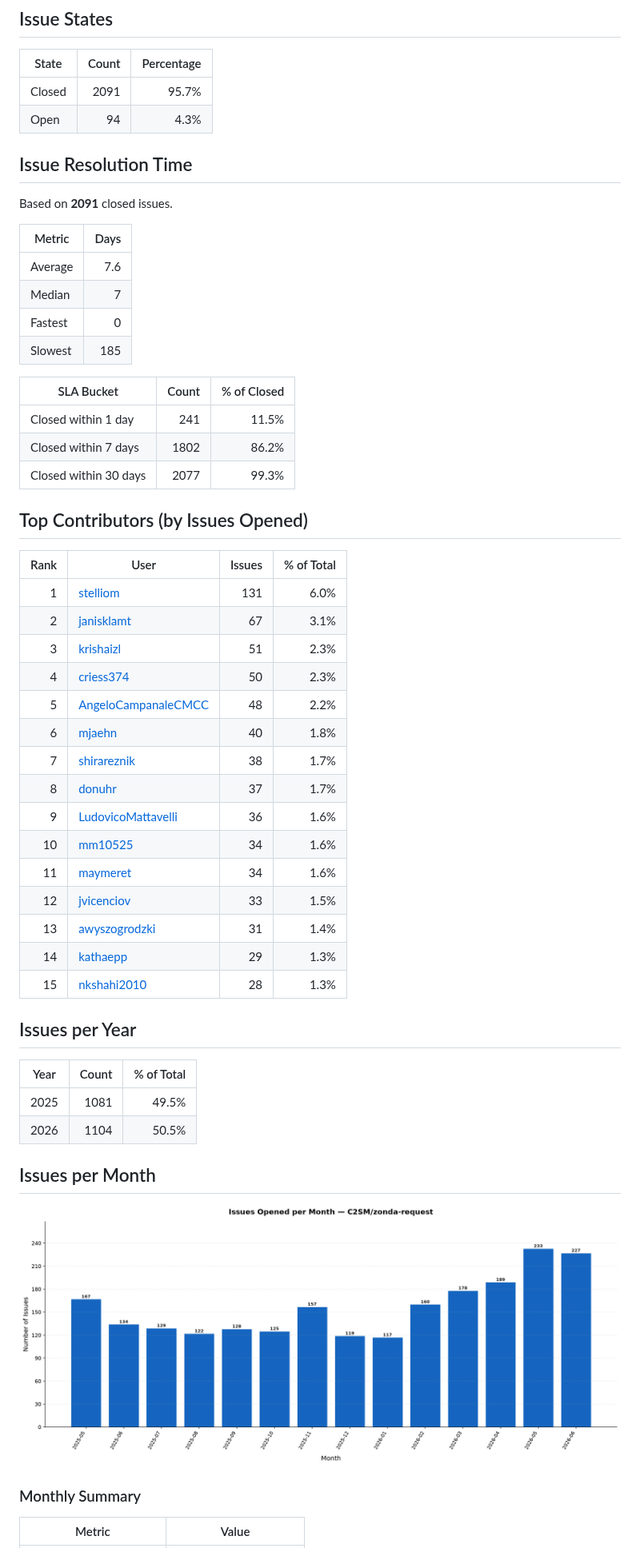
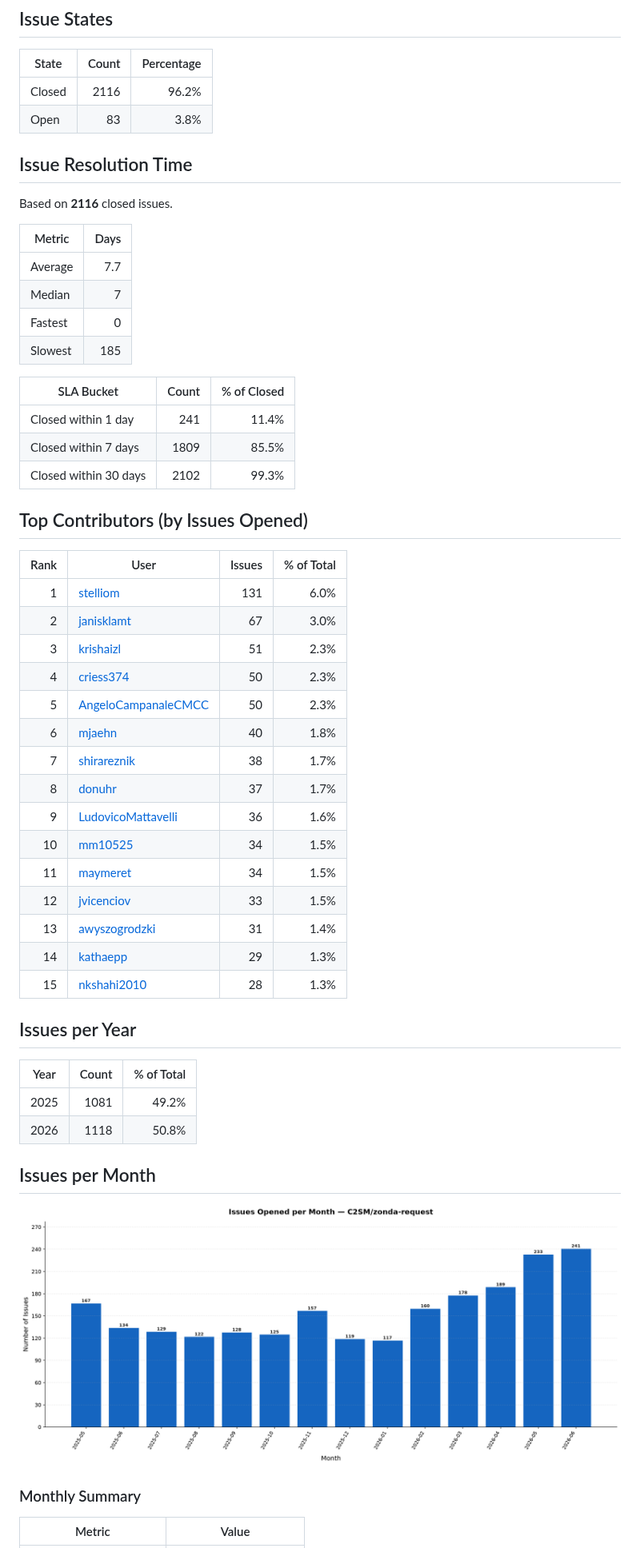
Before and after one commit to C2SM/zonda-statistics, a Markdown page: README.md, the part around one of its changes. Shown at 80% size. Drawn GitHub-style; pictures changed too: issues_per_month.png.

```diff
--- a/README.md
+++ b/README.md
@@ -47,41 +47,41 @@ Extract statistics from zonda-requests
 
 | State | Count | Percentage |
 |-------|------:|-----------:|
-| Closed | 2091 | 95.7% |
-| Open | 94 | 4.3% |
+| Closed | 2116 | 96.2% |
+| Open | 83 | 3.8% |
 
 ## Issue Resolution Time
 
-Based on **2091** closed issues.
+Based on **2116** closed issues.
 
 | Metric | Days |
 |--------|-----:|
-| Average | 7.6 |
+| Average | 7.7 |
 | Median | 7 |
 | Fastest | 0 |
 | Slowest | 185 |
 
 | SLA Bucket | Count | % of Closed |
 |------------|------:|------------:|
-| Closed within 1 day | 241 | 11.5% |
-| Closed within 7 days | 1802 | 86.2% |
-| Closed within 30 days | 2077 | 99.3% |
+| Closed within 1 day | 241 | 11.4% |
+| Closed within 7 days | 1809 | 85.5% |
+| Closed within 30 days | 2102 | 99.3% |
 
 ## Top Contributors (by Issues Opened)
 
 | Rank | User | Issues | % of Total |
 |-----:|------|-------:|-----------:|
 | 1 | [stelliom](https://github.com/stelliom) | 131 | 6.0% |
-| 2 | [janisklamt](https://github.com/janisklamt) | 67 | 3.1% |
+| 2 | [janisklamt](https://github.com/janisklamt) | 67 | 3.0% |
 | 3 | [krishaizl](https://github.com/krishaizl) | 51 | 2.3% |
 | 4 | [criess374](https://github.com/criess374) | 50 | 2.3% |
-| 5 | [AngeloCampanaleCMCC](https://github.com/AngeloCampanaleCMCC) | 48 | 2.2% |
+| 5 | [AngeloCampanaleCMCC](https://github.com/AngeloCampanaleCMCC) | 50 | 2.3% |
 | 6 | [mjaehn](https://github.com/mjaehn) | 40 | 1.8% |
 | 7 | [shirareznik](https://github.com/shirareznik) | 38 | 1.7% |
 | 8 | [donuhr](https://github.com/donuhr) | 37 | 1.7% |
 | 9 | [LudovicoMattavelli](https://github.com/LudovicoMattavelli) | 36 | 1.6% |
-| 10 | [mm10525](https://github.com/mm10525) | 34 | 1.6% |
-| 11 | [maymeret](https://github.com/maymeret) | 34 | 1.6% |
+| 10 | [mm10525](https://github.com/mm10525) | 34 | 1.5% |
+| 11 | [maymeret](https://github.com/maymeret) | 34 | 1.5% |
 | 12 | [jvicenciov](https://github.com/jvicenciov) | 33 | 1.5% |
 | 13 | [awyszogrodzki](https://github.com/awyszogrodzki) | 31 | 1.4% |
 | 14 | [kathaepp](https://github.com/kathaepp) | 29 | 1.3% |
@@ -91,8 +91,8 @@ Based on **2091** closed issues.
 
 | Year | Count | % of Total |
 |------|------:|-----------:|
-| 2025 | 1081 | 49.5% |
-| 2026 | 1104 | 50.5% |
+| 2025 | 1081 | 49.2% |
+| 2026 | 1118 | 50.8% |
 
 ## Issues per Month
 
```
Also changed, not shown: other parts of README.md (+31 -31 lines), 1 other file.
